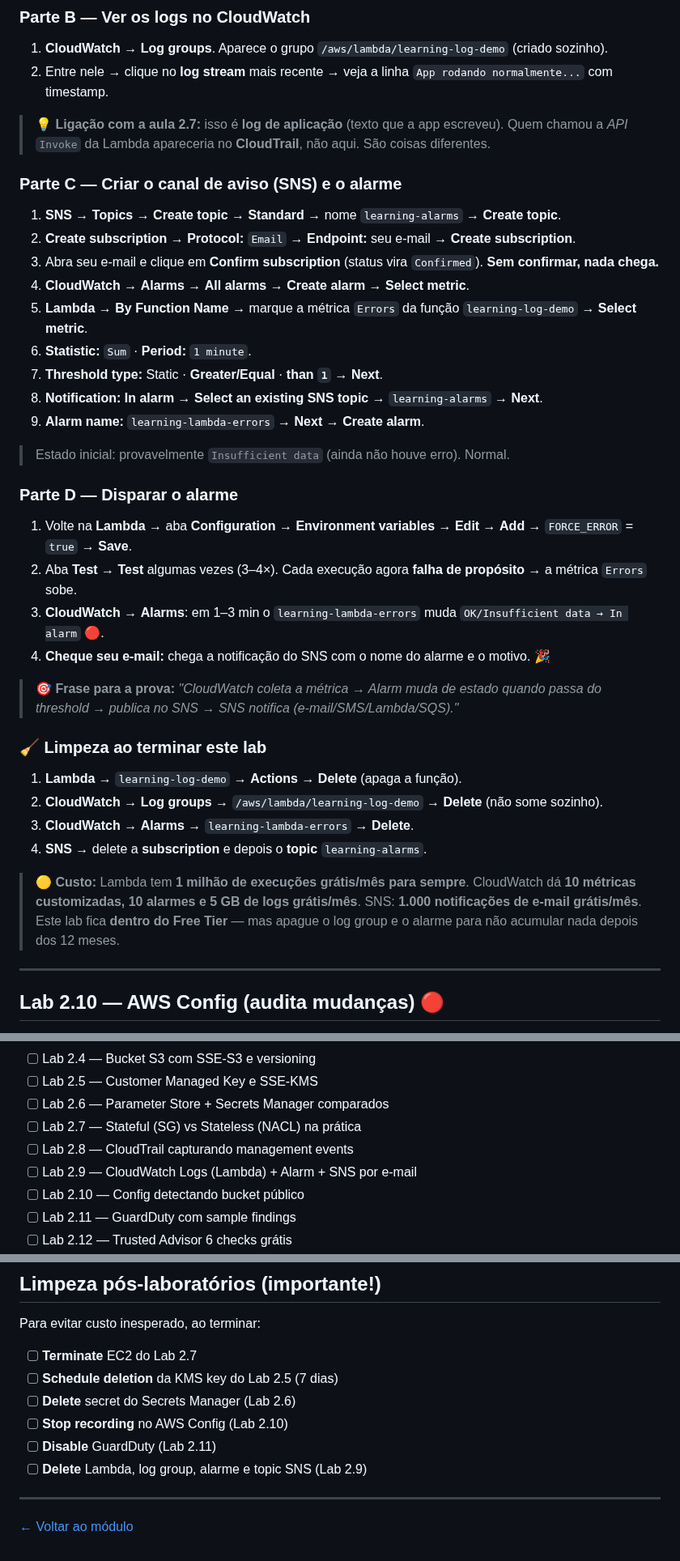
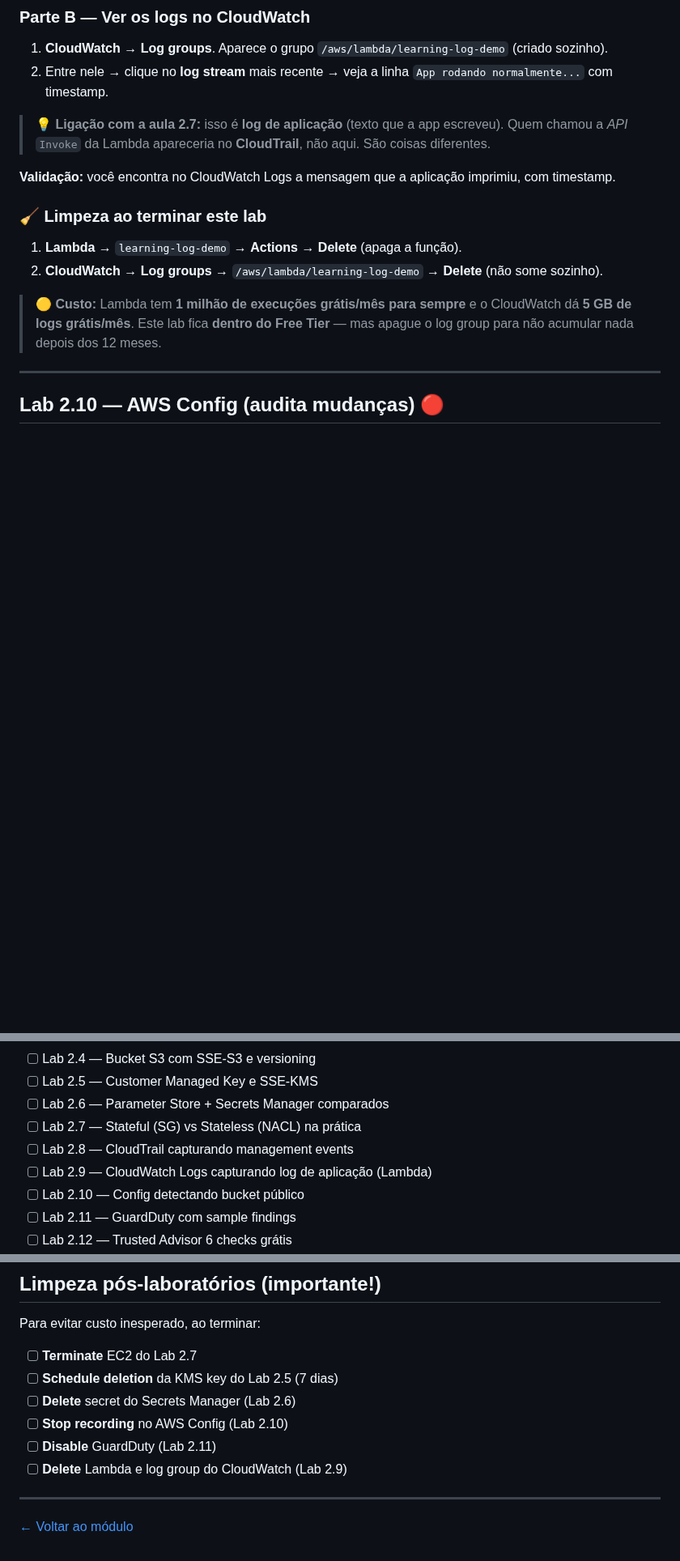
Before and after one commit to ckoliveiraa/AWS-Certified-Cloud-Practitioner-CLF-C02-, a Markdown page: 02-seguranca-e-conformidade/labs.md, 3 parts joined by grey strips. Shown at 81% size. Rendered like a GitHub page; blank space fills up the shorter version.

Commit message:
Lab 2.9: foca so em log de aplicacao (alarme+SNS ja coberto no Lab 3.6)

```diff
--- a/02-seguranca-e-conformidade/labs.md
+++ b/02-seguranca-e-conformidade/labs.md
@@ -209,34 +205,13 @@
 
 > 💡 **Ligação com a aula 2.7:** isso é **log de aplicação** (texto que a app escreveu). Quem chamou a *API* `Invoke` da Lambda apareceria no **CloudTrail**, não aqui. São coisas diferentes.
 
-### Parte C — Criar o canal de aviso (SNS) e o alarme
-1. **SNS** → **Topics** → **Create topic** → **Standard** → nome `learning-alarms` → **Create topic**.
-2. **Create subscription** → **Protocol:** `Email` → **Endpoint:** seu e-mail → **Create subscription**.
-3. Abra seu e-mail e clique em **Confirm subscription** (status vira `Confirmed`). **Sem confirmar, nada chega.**
-4. **CloudWatch** → **Alarms** → **All alarms** → **Create alarm** → **Select metric**.
-5. **Lambda** → **By Function Name** → marque a métrica `Errors` da função `learning-log-demo` → **Select metric**.
-6. **Statistic:** `Sum` · **Period:** `1 minute`.
-7. **Threshold type:** Static · **Greater/Equal** · **than `1`** → **Next**.
-8. **Notification:** **In alarm** → **Select an existing SNS topic** → `learning-alarms` → **Next**.
-9. **Alarm name:** `learning-lambda-errors` → **Next** → **Create alarm**.
-
-> Estado inicial: provavelmente `Insufficient data` (ainda não houve erro). Normal.
-
-### Parte D — Disparar o alarme
-1. Volte na **Lambda** → aba **Configuration** → **Environment variables** → **Edit** → **Add** → `FORCE_ERROR` = `true` → **Save**.
-2. Aba **Test** → **Test** algumas vezes (3–4×). Cada execução agora **falha de propósito** → a métrica `Errors` sobe.
-3. **CloudWatch** → **Alarms**: em 1–3 min o `learning-lambda-errors` muda `OK/Insufficient data → In alarm` 🔴.
-4. **Cheque seu e-mail:** chega a notificação do SNS com o nome do alarme e o motivo. 🎉
-
-> 🎯 **Frase para a prova:** *"CloudWatch coleta a métrica → Alarm muda de estado quando passa do threshold → publica no SNS → SNS notifica (e-mail/SMS/Lambda/SQS)."*
+**Validação:** você encontra no CloudWatch Logs a mensagem que a aplicação imprimiu, com timestamp.
 
 ### 🧹 Limpeza ao terminar este lab
 1. **Lambda** → `learning-log-demo` → **Actions** → **Delete** (apaga a função).
 2. **CloudWatch** → **Log groups** → `/aws/lambda/learning-log-demo` → **Delete** (não some sozinho).
-3. **CloudWatch** → **Alarms** → `learning-lambda-errors` → **Delete**.
-4. **SNS** → delete a **subscription** e depois o **topic** `learning-alarms`.
 
-> 🟡 **Custo:** Lambda tem **1 milhão de execuções grátis/mês para sempre**. CloudWatch dá **10 métricas customizadas, 10 alarmes e 5 GB de logs grátis/mês**. SNS: **1.000 notificações de e-mail grátis/mês**. Este lab fica **dentro do Free Tier** — mas apague o log group e o alarme para não acumular nada depois dos 12 meses.
+> 🟡 **Custo:** Lambda tem **1 milhão de execuções grátis/mês para sempre** e o CloudWatch dá **5 GB de logs grátis/mês**. Este lab fica **dentro do Free Tier** — mas apague o log group para não acumular nada depois dos 12 meses.
 
 ---
 
@@ -344,7 +319,7 @@ Para não acumular custo:
 - [ ] Lab 2.6 — Parameter Store + Secrets Manager comparados
 - [ ] Lab 2.7 — Stateful (SG) vs Stateless (NACL) na prática
 - [ ] Lab 2.8 — CloudTrail capturando management events
-- [ ] Lab 2.9 — CloudWatch Logs (Lambda) + Alarm + SNS por e-mail
+- [ ] Lab 2.9 — CloudWatch Logs capturando log de aplicação (Lambda)
 - [ ] Lab 2.10 — Config detectando bucket público
 - [ ] Lab 2.11 — GuardDuty com sample findings
 - [ ] Lab 2.12 — Trusted Advisor 6 checks grátis
@@ -359,7 +334,7 @@ Para evitar custo inesperado, ao terminar:
 - [ ] **Delete** secret do Secrets Manager (Lab 2.6)
 - [ ] **Stop recording** no AWS Config (Lab 2.10)
 - [ ] **Disable** GuardDuty (Lab 2.11)
-- [ ] **Delete** Lambda, log group, alarme e topic SNS (Lab 2.9)
+- [ ] **Delete** Lambda e log group do CloudWatch (Lab 2.9)
 ---
 
 [← Voltar ao módulo](./README.md)
```
Also changed, not shown: other parts of 02-seguranca-e-conformidade/labs.md (+2 -6 lines).
